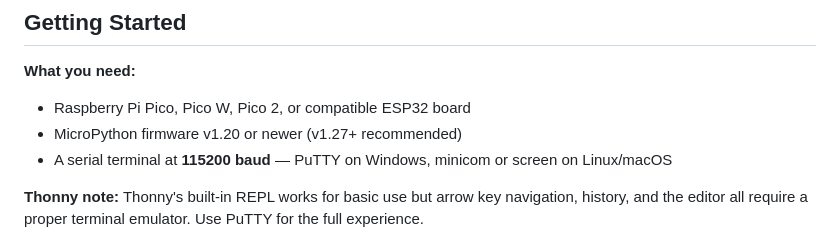
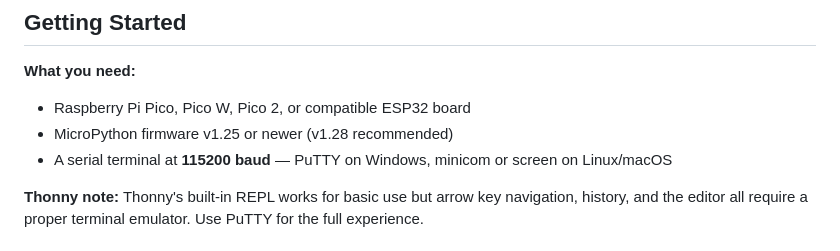
Before and after one commit to dash1101/RPCortex, a Markdown page: Assets/RPC-Nebula/docs.md, the part around the change. GitHub-like rendering.

Commit message:
Update MicroPython firmware version recommendation

```diff
--- a/Assets/RPC-Nebula/docs.md
+++ b/Assets/RPC-Nebula/docs.md
@@ -29,7 +29,7 @@
 
 **What you need:**
 - Raspberry Pi Pico, Pico W, Pico 2, or compatible ESP32 board
-- MicroPython firmware v1.20 or newer (v1.27+ recommended)
+- MicroPython firmware v1.25 or newer (v1.28 recommended)
 - A serial terminal at **115200 baud** — PuTTY on Windows, minicom or screen on Linux/macOS
 
 **Thonny note:** Thonny's built-in REPL works for basic use but arrow key navigation, history, and the editor all require a proper terminal emulator. Use PuTTY for the full experience.
```
